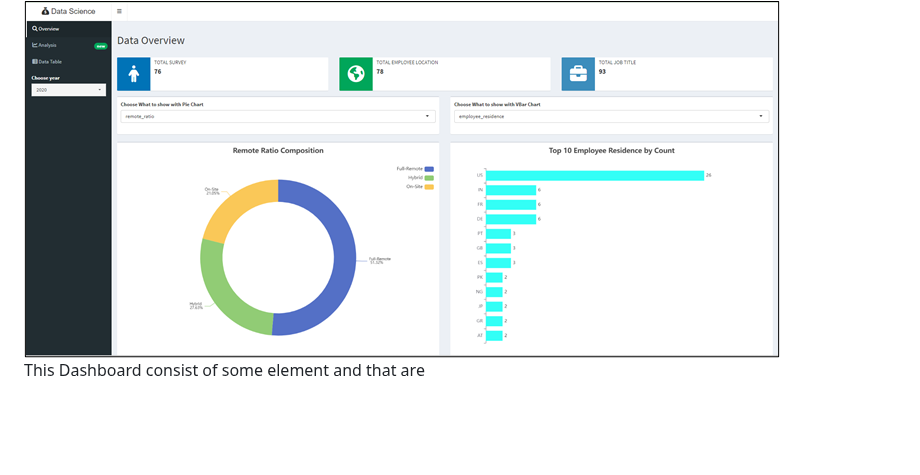
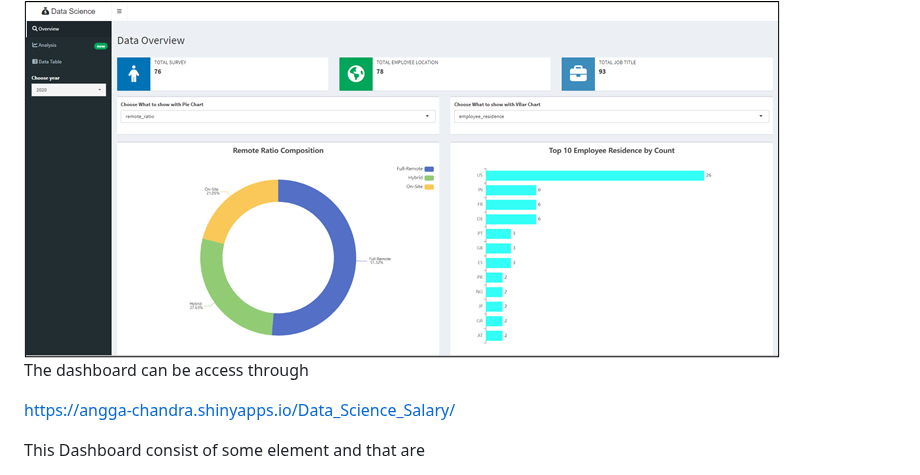
Before and after one commit to UltEng/Data-Science-Salary-Shiny-Dashboard, a Markdown page: README.md, the part around the change. Rendered like a GitHub page; blank space fills up the shorter version.

```diff
--- a/README.md
+++ b/README.md
@@ -35,6 +35,10 @@ The dataset consist of 11 columns and that are:
 ## Dashboard
 
 <img src="https://raw.githubusercontent.com/UltEng/Data-Science-Salary-Shiny-Dashboard/master/dashboard.png">
+
+The dashboard can be access through
+
+https://angga-chandra.shinyapps.io/Data_Science_Salary/
 
 This Dashboard consist of some element and that are
 
```
